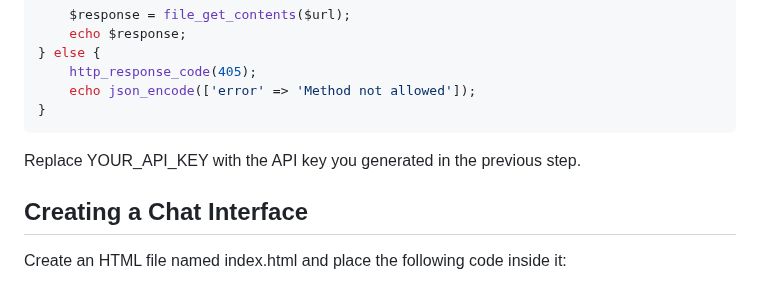
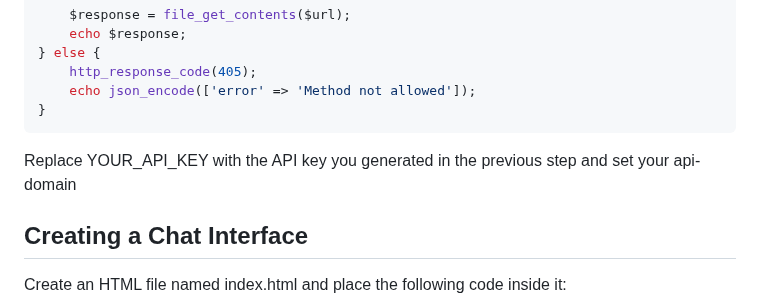
Before and after one commit to VolkanSah/GPT-API-Integration-in-HTML-CSS-with-JS-PHP, a Markdown page: README.md, the part around the change. Drawn GitHub-style.

````diff
--- a/README.md
+++ b/README.md
@@ -45,7 +45,7 @@ if ($_SERVER['REQUEST_METHOD'] === 'POST') {
 }
 ```
 
-Replace YOUR_API_KEY with the API key you generated in the previous step.
+Replace YOUR_API_KEY with the API key you generated in the previous step and set your api-domain
 
 ## Creating a Chat Interface
 
````
